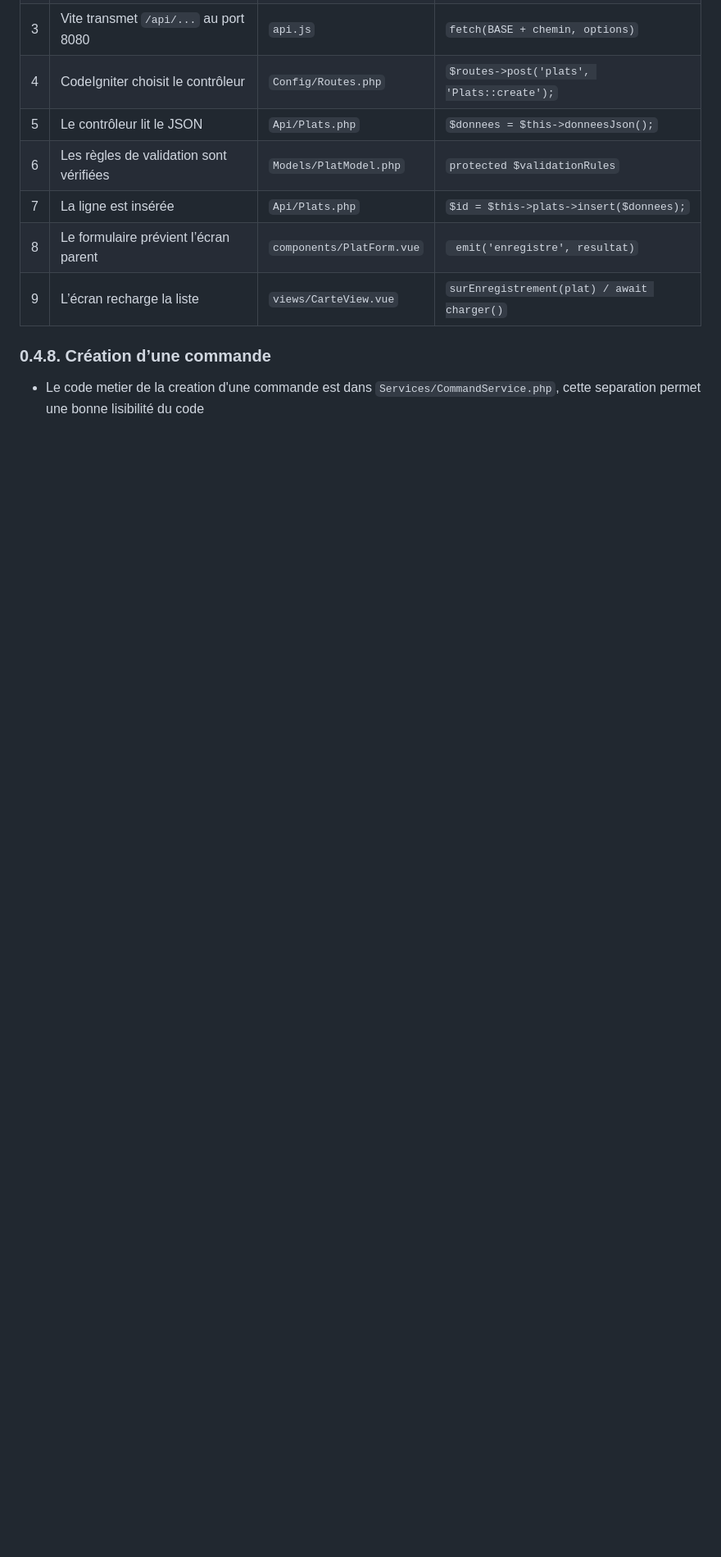
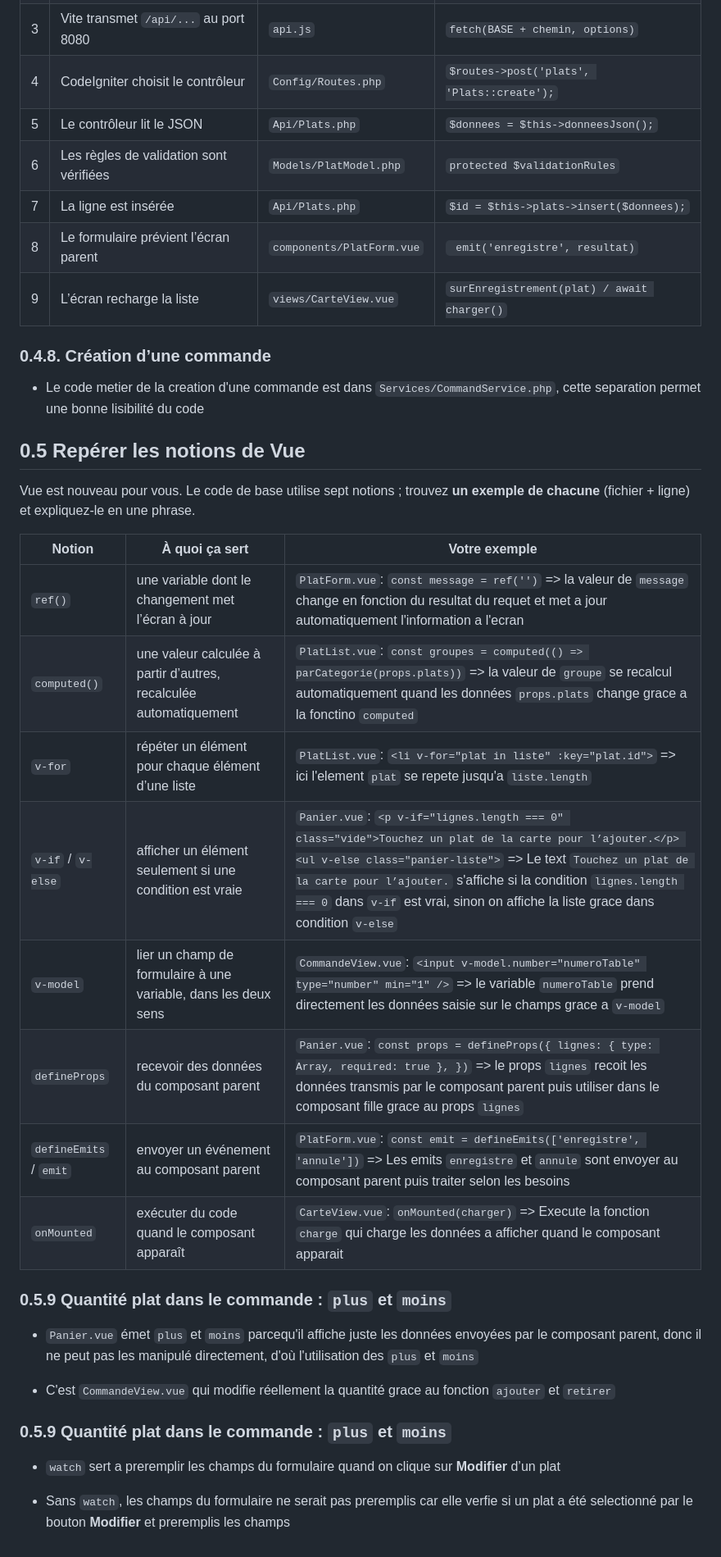
Before and after one commit to Harena0712/Gargote, a Markdown page: tp/reponses-niveau-0.md, the part around the change. Shown at 82% size. GitHub-like rendering; blank space fills up the shorter version.

Commit message:
Niveau 0 - 0.5 Repérer les notions de Vue

```diff
--- a/tp/reponses-niveau-0.md
+++ b/tp/reponses-niveau-0.md
@@ -133,3 +133,28 @@ curl -i -X POST http://localhost:8080/api/commandes \
 
 ### 0.4.8. Création d’une commande
 - Le code metier de la creation d'une commande est dans `Services/CommandService.php`, cette separation permet une bonne lisibilité du code
+
+## 0.5 Repérer les notions de Vue
+
+Vue est nouveau pour vous. Le code de base utilise sept notions ; trouvez **un exemple de chacune** (fichier + ligne) et expliquez-le en une phrase.
+
+| Notion | À quoi ça sert | Votre exemple |
+|---|---|---|
+| `ref()` | une variable dont le changement met l’écran à jour | `PlatForm.vue`: `const message = ref('')` => la valeur de `message` change en fonction du resultat du requet et met a jour automatiquement l'information a l'ecran |
+| `computed()` | une valeur calculée à partir d’autres, recalculée automatiquement | `PlatList.vue`: `const groupes = computed(() => parCategorie(props.plats))` =>  la valeur de `groupe` se recalcul automatiquement quand les données `props.plats` change grace a la fonctino `computed`|
+| `v-for` | répéter un élément pour chaque élément d’une liste | `PlatList.vue`: `<li v-for="plat in liste" :key="plat.id">` => ici l'element `plat` se repete jusqu'a `liste.length` |
+| `v-if` / `v-else` | afficher un élément seulement si une condition est vraie | `Panier.vue`: `<p v-if="lignes.length === 0" class="vide">Touchez un plat de la carte pour l’ajouter.</p> <ul v-else class="panier-liste">` => Le text `Touchez un plat de la carte pour l’ajouter.` s'affiche si la condition `lignes.length === 0` dans `v-if` est vrai, sinon on affiche la liste grace dans condition `v-else`|
+| `v-model` | lier un champ de formulaire à une variable, dans les deux sens | `CommandeView.vue`: `<input v-model.number="numeroTable" type="number" min="1" />` => le variable `numeroTable` prend directement les données saisie sur le champs grace a `v-model` |
+| `defineProps` | recevoir des données du composant parent | `Panier.vue`: `const props = defineProps({ lignes: { type: Array, required: true }, })` => le props `lignes` recoit les données transmis par le composant parent puis utiliser dans le composant fille grace au props `lignes` |
+| `defineEmits` / `emit` | envoyer un événement au composant parent | `PlatForm.vue`: `const emit = defineEmits(['enregistre', 'annule'])` => Les emits `enregistre` et `annule` sont envoyer au composant parent puis traiter selon les besoins |
+| `onMounted` | exécuter du code quand le composant apparaît | `CarteView.vue`: `onMounted(charger)` => Execute la fonction `charge` qui charge les données a afficher quand le composant apparait |
+
+### 0.5.9 Quantité plat dans le commande : `plus` et `moins`
+- `Panier.vue` émet `plus` et `moins` parcequ'il affiche juste les données envoyées par le composant parent, donc il ne peut pas les manipulé directement, d'où l'utilisation des `plus` et `moins`
+
+- C'est `CommandeView.vue` qui modifie réellement la quantité grace au fonction `ajouter` et `retirer`
+
+### 0.5.9 Quantité plat dans le commande : `plus` et `moins`
+- `watch` sert a preremplir les champs du formulaire quand on clique sur **Modifier** d’un plat
+
+- Sans `watch`, les champs du formulaire ne serait pas preremplis car elle verfie si un plat a été selectionné par le bouton **Modifier** et preremplis les champs
```
